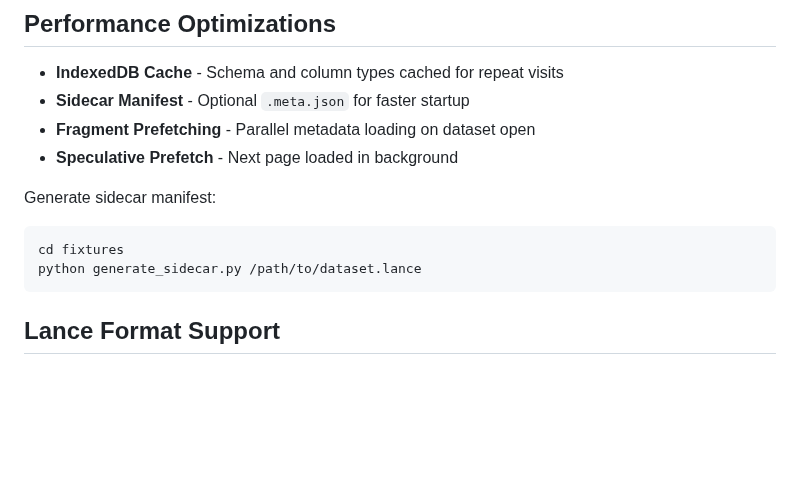
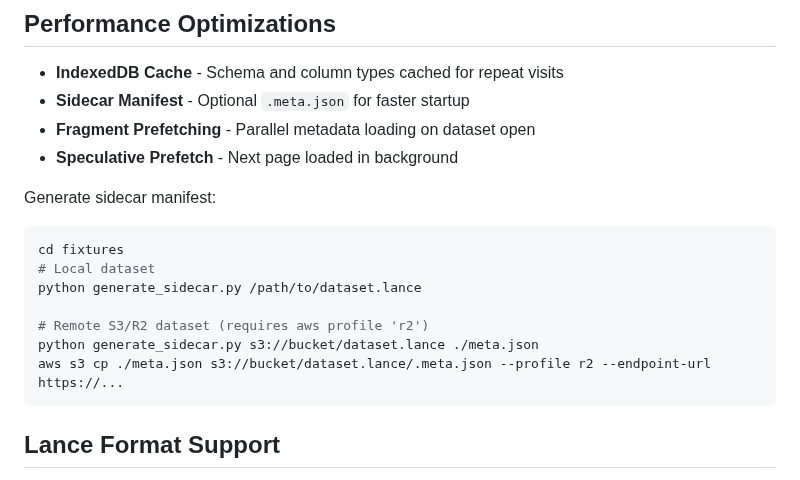
Before and after one commit to teamchong/lanceql, a Markdown page: README.md, the part around the change. Rendered like a GitHub page; blank space fills up the shorter version.

Commit message:
Update README with S3/R2 sidecar generation example

````diff
--- a/README.md
+++ b/README.md
@@ -211,7 +211,12 @@ import { LanceQL } from './lanceql.js';
 Generate sidecar manifest:
 ```bash
 cd fixtures
+# Local dataset
 python generate_sidecar.py /path/to/dataset.lance
+
+# Remote S3/R2 dataset (requires aws profile 'r2')
+python generate_sidecar.py s3://bucket/dataset.lance ./meta.json
+aws s3 cp ./meta.json s3://bucket/dataset.lance/.meta.json --profile r2 --endpoint-url https://...
 ```
 
 ## Lance Format Support
````
